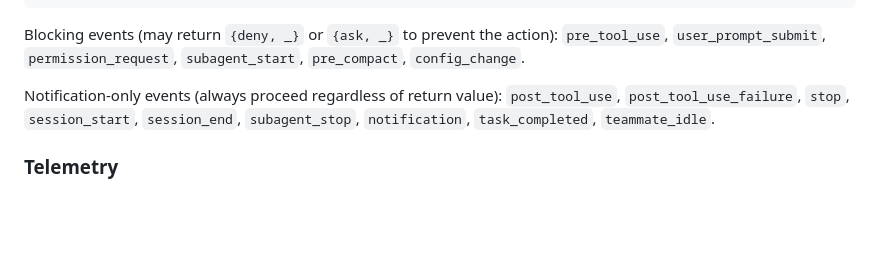
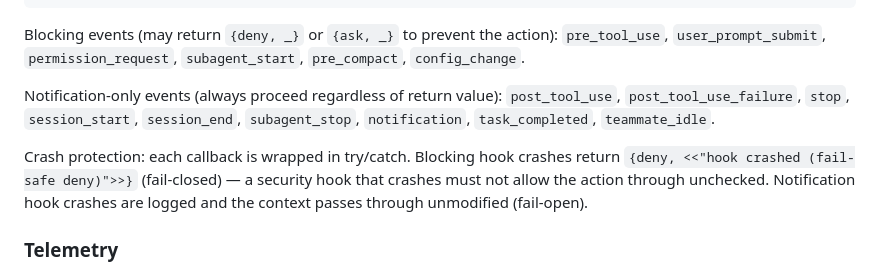
Before and after one commit to beardedeagle/beam-agent, a Markdown page: README.md, the part around the change. GitHub-like rendering; blank space fills up the shorter version.

Commit message:
docs: add hook crash behavior to README
Document fail-closed (blocking) and fail-open (notification) crash
protection semantics in the SDK Lifecycle Hooks section.

```diff
--- a/README.md
+++ b/README.md
@@ -576,6 +576,12 @@ Notification-only events (always proceed regardless of return value):
 `session_end`, `subagent_stop`, `notification`, `task_completed`,
 `teammate_idle`.
 
+Crash protection: each callback is wrapped in try/catch. Blocking hook
+crashes return `{deny, <<"hook crashed (fail-safe deny)">>}` (fail-closed) —
+a security hook that crashes must not allow the action through unchecked.
+Notification hook crashes are logged and the context passes through
+unmodified (fail-open).
+
 ### Telemetry
 
 BeamAgent emits telemetry at key points across both backend session handling and
```
